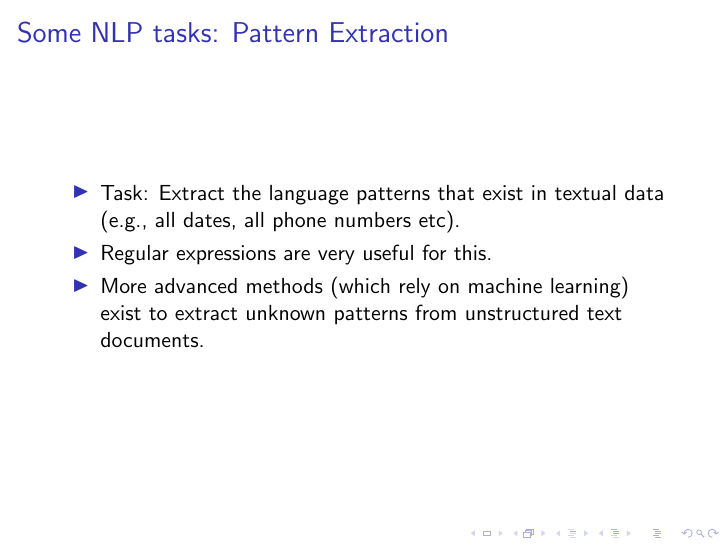
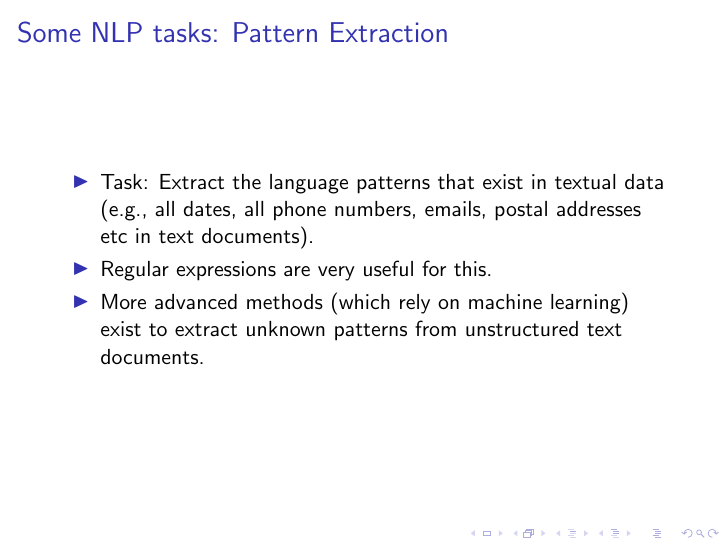
Before and after one commit to nishkalavallabhi/MBDS2018-NLPTutorial, LaTeX slides (slides/MBDS2018-17May2018.tex): page 34 of 54. Compiled offline with pdfLaTeX.

Commit message:
some edits before the talk

```diff
--- a/slides/MBDS2018-17May2018.tex
+++ b/slides/MBDS2018-17May2018.tex
@@ -209,7 +209,7 @@ Note: My examples are with English texts. But, many of these tools work for a fe
 \begin{frame}
 \frametitle{Some NLP tasks: Pattern Extraction}
 \begin{itemize}
-\item Task: Extract the language patterns that exist in textual data (e.g., all dates, all phone numbers etc).
+\item Task: Extract the language patterns that exist in textual data (e.g., all dates, all phone numbers, emails, postal addresses etc in text documents).
 \item Regular expressions are very useful for this.
 \item More advanced methods (which rely on machine learning) exist to extract unknown patterns from unstructured text documents.
 \end{itemize}
```
Also changed, not shown: slides/MBDS2018-17May2018.pdf.
